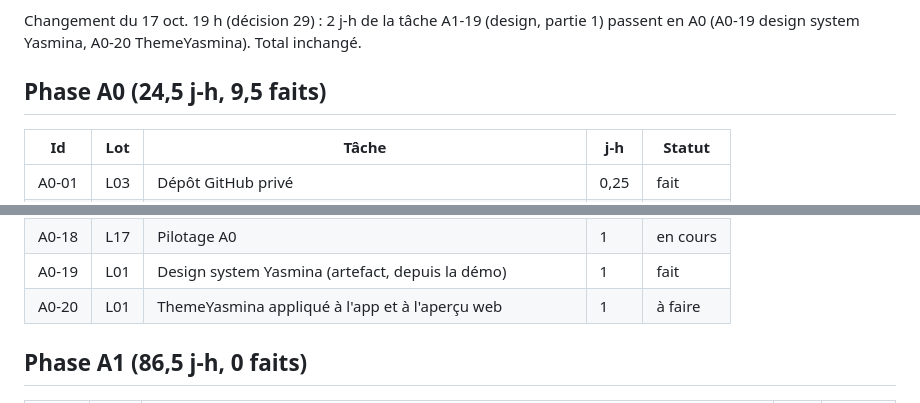
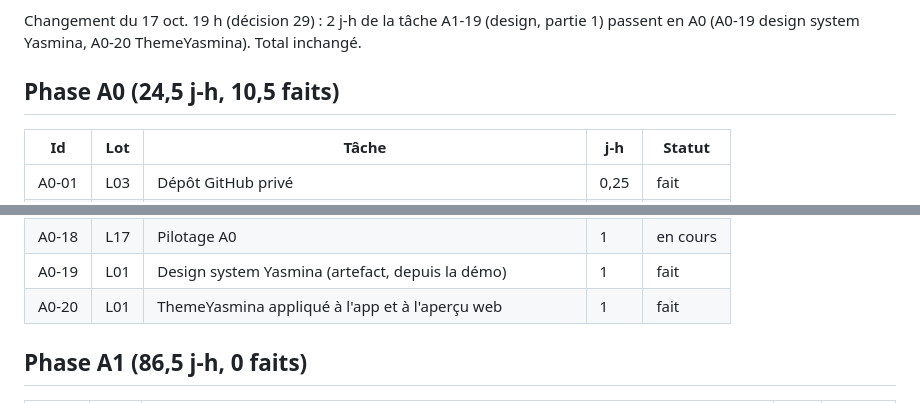
Before and after one commit to chihaoui/yasmina-app, a Markdown page: docs/estimations-taches.md, 2 parts joined by grey strips. Drawn GitHub-style.

```diff
--- a/docs/estimations-taches.md
+++ b/docs/estimations-taches.md
@@ -6,7 +6,7 @@ Méthode : une tâche compte seulement quand elle est faite. Avancement d'une ph
 
 Changement du 17 oct. 19 h (décision 29) : 2 j-h de la tâche A1-19 (design, partie 1) passent en A0 (A0-19 design system Yasmina, A0-20 ThemeYasmina). Total inchangé.
 
-## Phase A0 (24,5 j-h, 9,5 faits)
+## Phase A0 (24,5 j-h, 10,5 faits)
 
 | Id | Lot | Tâche | j-h | Statut |
 |---|---|---|---|---|
@@ -29,7 +29,7 @@ Changement du 17 oct. 19 h (décision 29) : 2 j-h de la tâche A1-19 (design, pa
 | A0-17 | L00 | Build de test sur téléphone (iPhone fait, Android à installer) | 1 | en cours |
 | A0-18 | L17 | Pilotage A0 | 1 | en cours |
 | A0-19 | L01 | Design system Yasmina (artefact, depuis la démo) | 1 | fait |
-| A0-20 | L01 | ThemeYasmina appliqué à l'app et à l'aperçu web | 1 | à faire |
+| A0-20 | L01 | ThemeYasmina appliqué à l'app et à l'aperçu web | 1 | fait |
 
 ## Phase A1 (86,5 j-h, 0 faits)
 
```
Also changed, not shown: PROGRESS.md (+9 -5 lines).
